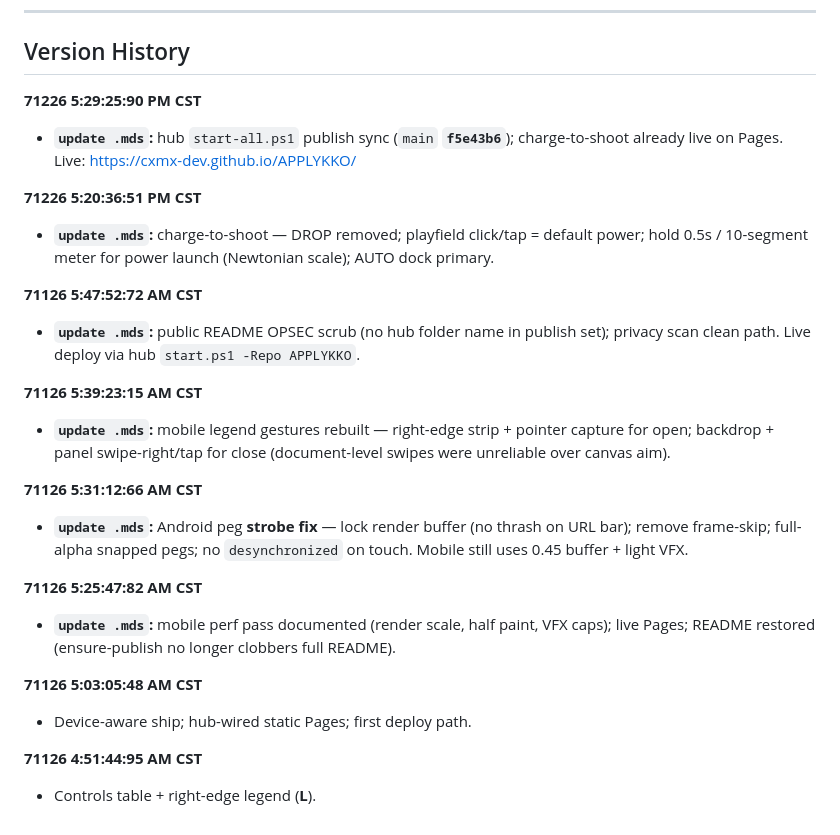
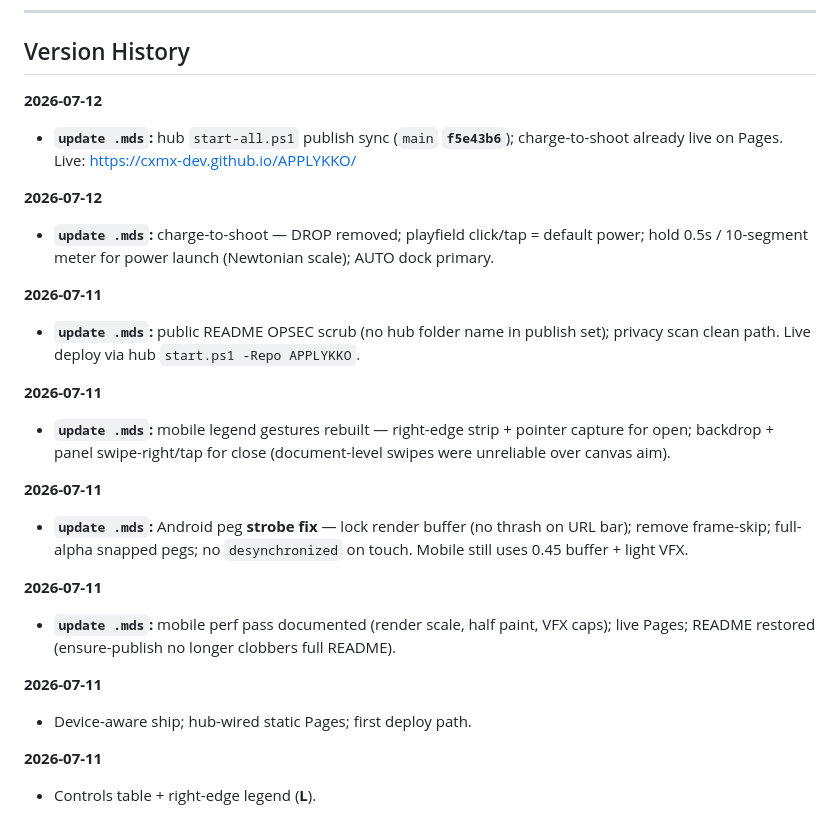
Before and after one commit to cxmx-dev/APPLYKKO, a Markdown page: README.md, the part around the change. Drawn GitHub-style.

Commit message:
OPSEC: neutralize timezone stamps and scrub hub path leaks
Public docs use date-only version history entries (no CST/timezone).
Remove hub layout paths from tracked comments/docs; untrack hub.kind.

```diff
--- a/README.md
+++ b/README.md
@@ -63,34 +63,34 @@ More detail: `NOTES.md`. Machine paths: `USER-NOTES.md` (local only).
 
 ## Version History
 
-**71226 5:29:25:90 PM CST**
+**2026-07-12**
 
 - **`update .mds`:** hub `start-all.ps1` publish sync (`main` **`f5e43b6`**); charge-to-shoot already live on Pages. Live: https://cxmx-dev.github.io/APPLYKKO/
 
-**71226 5:20:36:51 PM CST**
+**2026-07-12**
 
 - **`update .mds`:** charge-to-shoot — DROP removed; playfield click/tap = default power; hold 0.5s / 10-segment meter for power launch (Newtonian scale); AUTO dock primary.
 
-**71126 5:47:52:72 AM CST**
+**2026-07-11**
 
 - **`update .mds`:** public README OPSEC scrub (no hub folder name in publish set); privacy scan clean path. Live deploy via hub `start.ps1 -Repo APPLYKKO`.
 
-**71126 5:39:23:15 AM CST**
+**2026-07-11**
 
 - **`update .mds`:** mobile legend gestures rebuilt — right-edge strip + pointer capture for open; backdrop + panel swipe-right/tap for close (document-level swipes were unreliable over canvas aim).
 
-**71126 5:31:12:66 AM CST**
+**2026-07-11**
 
 - **`update .mds`:** Android peg **strobe fix** — lock render buffer (no thrash on URL bar); remove frame-skip; full-alpha snapped pegs; no `desynchronized` on touch. Mobile still uses 0.45 buffer + light VFX.
 
-**71126 5:25:47:82 AM CST**
+**2026-07-11**
 
 - **`update .mds`:** mobile perf pass documented (render scale, half paint, VFX caps); live Pages; README restored (ensure-publish no longer clobbers full README).
 
-**71126 5:03:05:48 AM CST**
+**2026-07-11**
 
 - Device-aware ship; hub-wired static Pages; first deploy path.
 
-**71126 4:51:44:95 AM CST**
+**2026-07-11**
 
 - Controls table + right-edge legend (**L**).
```
